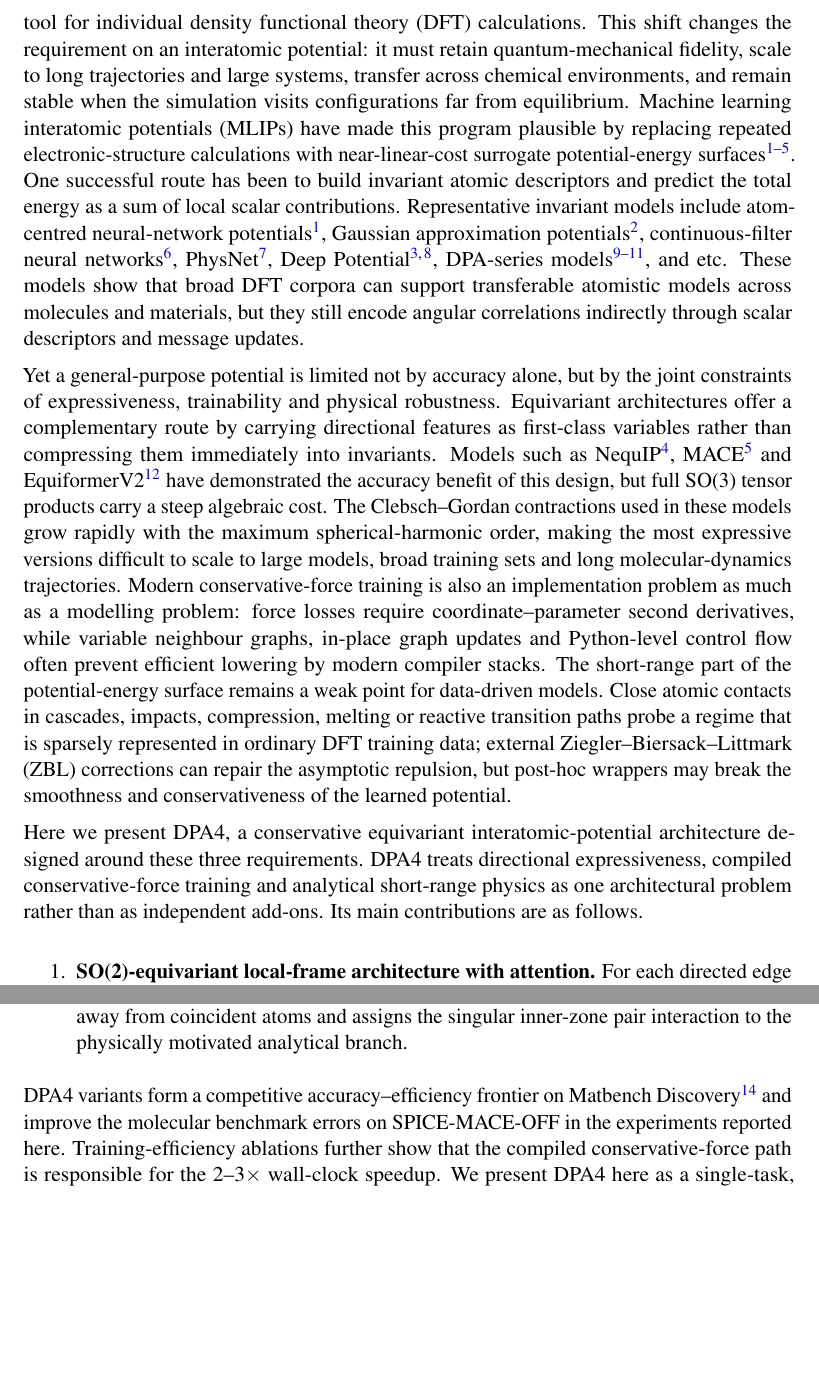
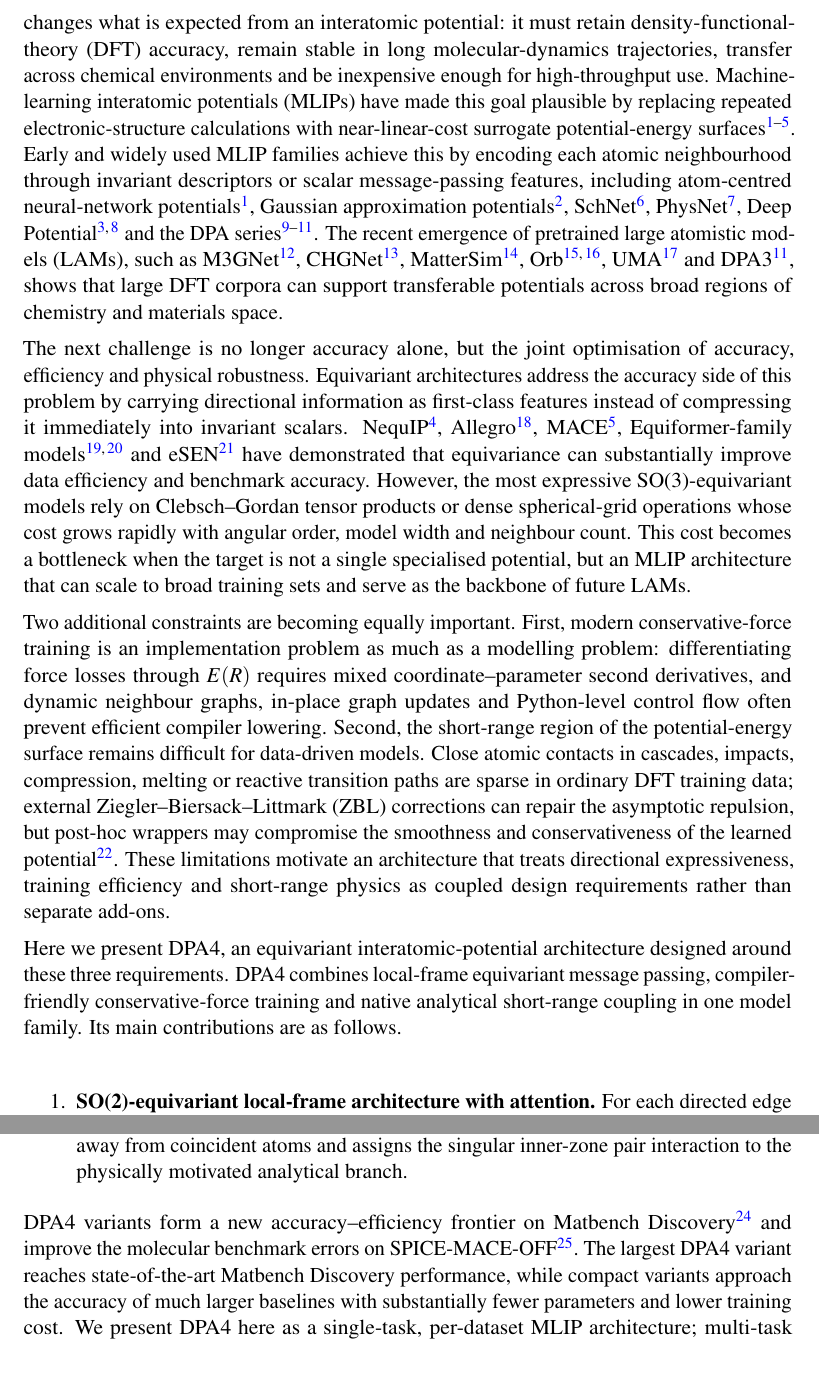
Before and after one commit to iProzd/DPA4-manuscript, a LaTeX paper (main_arxiv.tex, which reads chap/introduction.tex): two parts of pages 2 and 3 of 50, joined at a grey line, cut at the place of the change, the shorter picture padded with empty space. Compiled offline with pdfLaTeX.

Commit message:
Update introduction.tex

```diff
--- a/chap/introduction.tex
+++ b/chap/introduction.tex
@@ -1,19 +1,22 @@
 \section{Introduction}
 
-Atomistic simulation is increasingly being asked to operate as an engine for materials discovery, molecular design and non-equilibrium process modelling, not only as a post-processing tool for individual density functional theory (DFT) calculations.
-This shift changes the requirement on an interatomic potential: it must retain quantum-mechanical fidelity, scale to long trajectories and large systems, transfer across chemical environments, and remain stable when the simulation visits configurations far from equilibrium.
-Machine learning interatomic potentials (MLIPs) have made this program plausible by replacing repeated electronic-structure calculations with near-linear-cost surrogate potential-energy surfaces~\cite{behler2007generalized,bartok2010gaussian,zhang2018deep,batzner2022nequip,batatia2022mace}.
-One successful route has been to build invariant atomic descriptors and predict the total energy as a sum of local scalar contributions.
-Representative invariant models include atom-centred neural-network potentials~\cite{behler2007generalized}, Gaussian approximation potentials~\cite{bartok2010gaussian}, continuous-filter neural networks~\cite{schutt2017schnet}, PhysNet~\cite{unke2019physnet}, Deep Potential~\cite{zhang2018deep,wang2018deepmd}, DPA-series models~\cite{zhang2022dpa,zhang2024dpa2,zhang2025dpa3}, and etc.
-These models show that broad DFT corpora can support transferable atomistic models across molecules and materials, but they still encode angular correlations indirectly through scalar descriptors and message updates.
+Atomistic simulation is shifting from a case-by-case analysis tool to a predictive engine for materials discovery, molecular design and non-equilibrium process modelling.
+This shift changes what is expected from an interatomic potential: it must retain density-functional-theory (DFT) accuracy, remain stable in long molecular-dynamics trajectories, transfer across chemical environments and be inexpensive enough for high-throughput use.
+Machine-learning interatomic potentials (MLIPs) have made this goal plausible by replacing repeated electronic-structure calculations with near-linear-cost surrogate potential-energy surfaces~\cite{behler2007generalized,bartok2010gaussian,zhang2018deep,batzner2022nequip,batatia2022mace}.
+Early and widely used MLIP families achieve this by encoding each atomic neighbourhood through invariant descriptors or scalar message-passing features, including atom-centred neural-network potentials~\cite{behler2007generalized}, Gaussian approximation potentials~\cite{bartok2010gaussian}, SchNet~\cite{schutt2017schnet}, PhysNet~\cite{unke2019physnet}, Deep Potential~\cite{zhang2018deep,wang2018deepmd} and the DPA series~\cite{zhang2022dpa,zhang2024dpa2,zhang2025dpa3}.
+The recent emergence of pretrained large atomistic models (LAMs), such as M3GNet~\cite{chen2022universal}, CHGNet~\cite{deng2023chgnet}, MatterSim~\cite{yang2024mattersim}, Orb~\cite{neumann2024orb,rhodes2025orbv3}, UMA~\cite{wood2025umafamilyuniversalmodels} and DPA3~\cite{zhang2025dpa3}, shows that large DFT corpora can support transferable potentials across broad regions of chemistry and materials space.
 
-Yet a general-purpose potential is limited not by accuracy alone, but by the joint constraints of expressiveness, trainability and physical robustness.
-Equivariant architectures offer a complementary route by carrying directional features as first-class variables rather than compressing them immediately into invariants.
-Models such as NequIP~\cite{batzner2022nequip}, MACE~\cite{batatia2022mace} and EquiformerV2~\cite{liao2023equiformerv2} have demonstrated the accuracy benefit of this design, but full SO(3) tensor products carry a steep algebraic cost.
-The Clebsch--Gordan contractions used in these models grow rapidly with the maximum spherical-harmonic order, making the most expressive versions difficult to scale to large models, broad training sets and long molecular-dynamics trajectories.
-Modern conservative-force training is also an implementation problem as much as a modelling problem: force losses require coordinate--parameter second derivatives, while variable neighbour graphs, in-place graph updates and Python-level control flow often prevent efficient lowering by modern compiler stacks.
-The short-range part of the potential-energy surface remains a weak point for data-driven models.
-Close atomic contacts in cascades, impacts, compression, melting or reactive transition paths probe a regime that is sparsely represented in ordinary DFT training data; external Ziegler--Biersack--Littmark (ZBL) corrections can repair the asymptotic repulsion, but post-hoc wrappers may break the smoothness and conservativeness of the learned potential.
+The next challenge is no longer accuracy alone, but the joint optimisation of accuracy, efficiency and physical robustness.
+Equivariant architectures address the accuracy side of this problem by carrying directional information as first-class features instead of compressing it immediately into invariant scalars.
+NequIP~\cite{batzner2022nequip}, Allegro~\cite{musaelian2022learning}, MACE~\cite{batatia2022mace}, Equiformer-family models~\cite{liao2023equiformerv2,liao2026equiformerv3} and eSEN~\cite{fu2025esen} have demonstrated that equivariance can substantially improve data efficiency and benchmark accuracy.
+However, the most expressive SO(3)-equivariant models rely on Clebsch--Gordan tensor products or dense spherical-grid operations whose cost grows rapidly with angular order, model width and neighbour count.
+This cost becomes a bottleneck when the target is not a single specialised potential, but an MLIP architecture that can scale to broad training sets and serve as the backbone of future LAMs.
+
+Two additional constraints are becoming equally important.
+First, modern conservative-force training is an implementation problem as much as a modelling problem: differentiating force losses through $E(R)$ requires mixed coordinate--parameter second derivatives, and dynamic neighbour graphs, in-place graph updates and Python-level control flow often prevent efficient compiler lowering.
+Second, the short-range region of the potential-energy surface remains difficult for data-driven models.
+Close atomic contacts in cascades, impacts, compression, melting or reactive transition paths are sparse in ordinary DFT training data; external Ziegler--Biersack--Littmark (ZBL) corrections can repair the asymptotic repulsion, but post-hoc wrappers may compromise the smoothness and conservativeness of the learned potential~\cite{ziegler1985}.
+These limitations motivate an architecture that treats directional expressiveness, training efficiency and short-range physics as coupled design requirements rather than separate add-ons.
 
 \begin{figure}[t]
     \centering
@@ -26,8 +29,8 @@ Close atomic contacts in cascades, impacts, compression, melting or reactive tra
     \label{fig:cps}
 \end{figure}
 
-Here we present DPA4, a conservative equivariant interatomic-potential architecture designed around these three requirements.
-DPA4 treats directional expressiveness, compiled conservative-force training and analytical short-range physics as one architectural problem rather than as independent add-ons.
+Here we present DPA4, an equivariant interatomic-potential architecture designed around these three requirements.
+DPA4 combines local-frame equivariant message passing, compiler-friendly conservative-force training and native analytical short-range coupling in one model family.
 Its main contributions are as follows.
 \begin{enumerate}
     \item \textbf{SO(2)-equivariant local-frame architecture with attention.}
@@ -44,8 +47,8 @@ Its main contributions are as follows.
           A two-component \emph{Zone Bridging} framework removes the direct learned short-range pair channel while preserving learned many-body interactions from non-frozen neighbours: \textbf{InnerClamp} is a $C^3$ septic Hermite distance saturation that closes the scalar-distance leakage channel, and \textbf{SFPG} (Source Freeze Propagation Gate) is a smooth per-node multiplicative gate that closes the direction and multi-hop propagation channels when a neighbour enters the inner frozen zone.
           The resulting potential remains $C^3$ in atomic coordinates away from coincident atoms and assigns the singular inner-zone pair interaction to the physically motivated analytical branch.
 \end{enumerate}
-DPA4 variants form a competitive accuracy--efficiency frontier on Matbench Discovery~\cite{riebesell2025matbench} and improve the molecular benchmark errors on SPICE-MACE-OFF in the experiments reported here.
-Training-efficiency ablations further show that the compiled conservative-force path is responsible for the 2--3$\times$ wall-clock speedup.
-We present DPA4 here as a single-task, per-dataset architecture; multi-task dataset encoding and foundation-model pre-training are natural extensions rather than assumptions of the present study.
+DPA4 variants form a new accuracy--efficiency frontier on Matbench Discovery~\cite{riebesell2025matbench} and improve the molecular benchmark errors on SPICE-MACE-OFF~\cite{kovacs2023mace}.
+The largest DPA4 variant reaches state-of-the-art Matbench Discovery performance, while compact variants approach the accuracy of much larger baselines with substantially fewer parameters and lower training cost.
+We present DPA4 here as a single-task, per-dataset MLIP architecture; multi-task dataset encoding and LAM pre-training are natural extensions rather than assumptions of the present study.
 
 The remainder of the paper is organized as follows.
```
Also changed, not shown: chap/introduction.tex (5 more changed lines).
